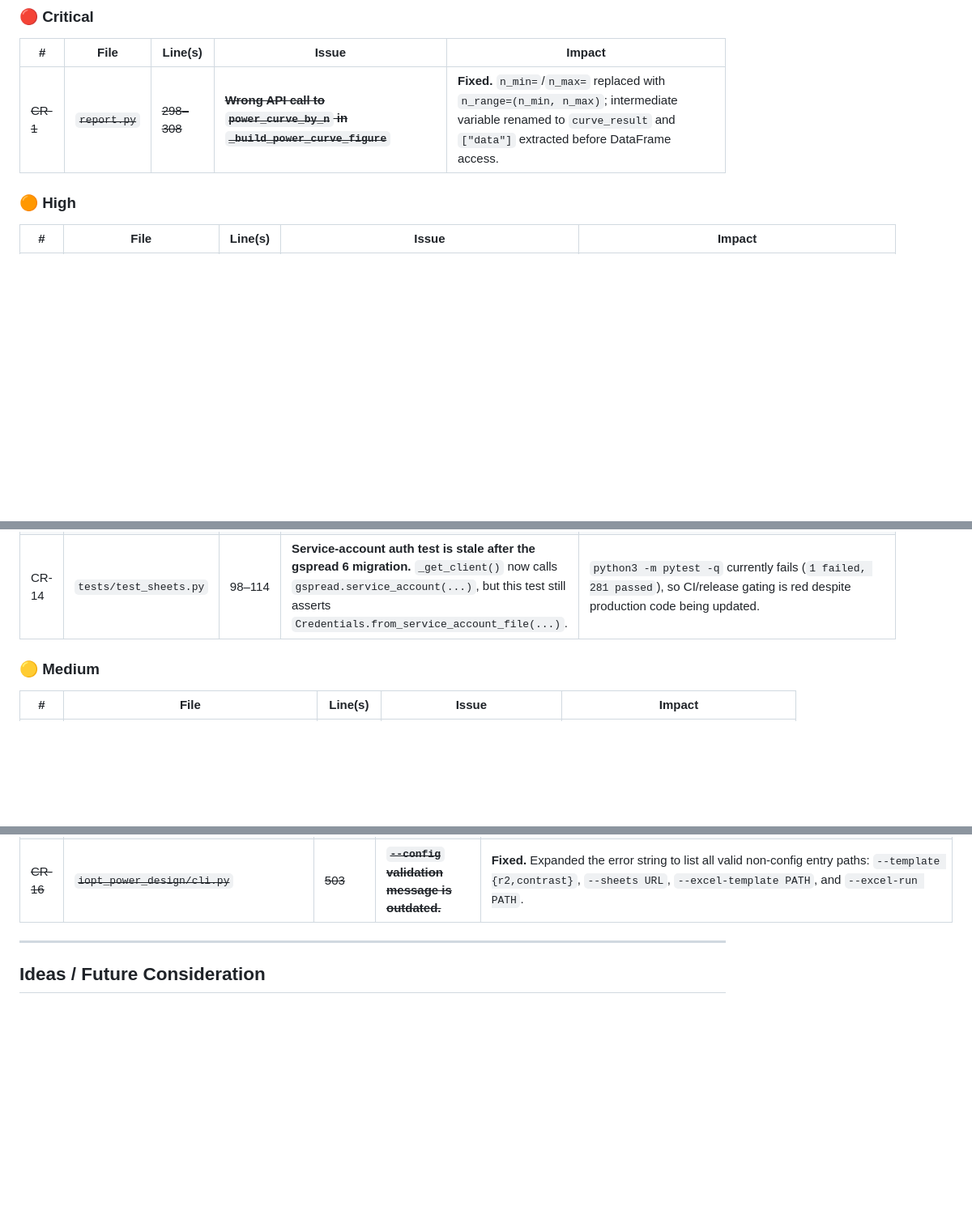
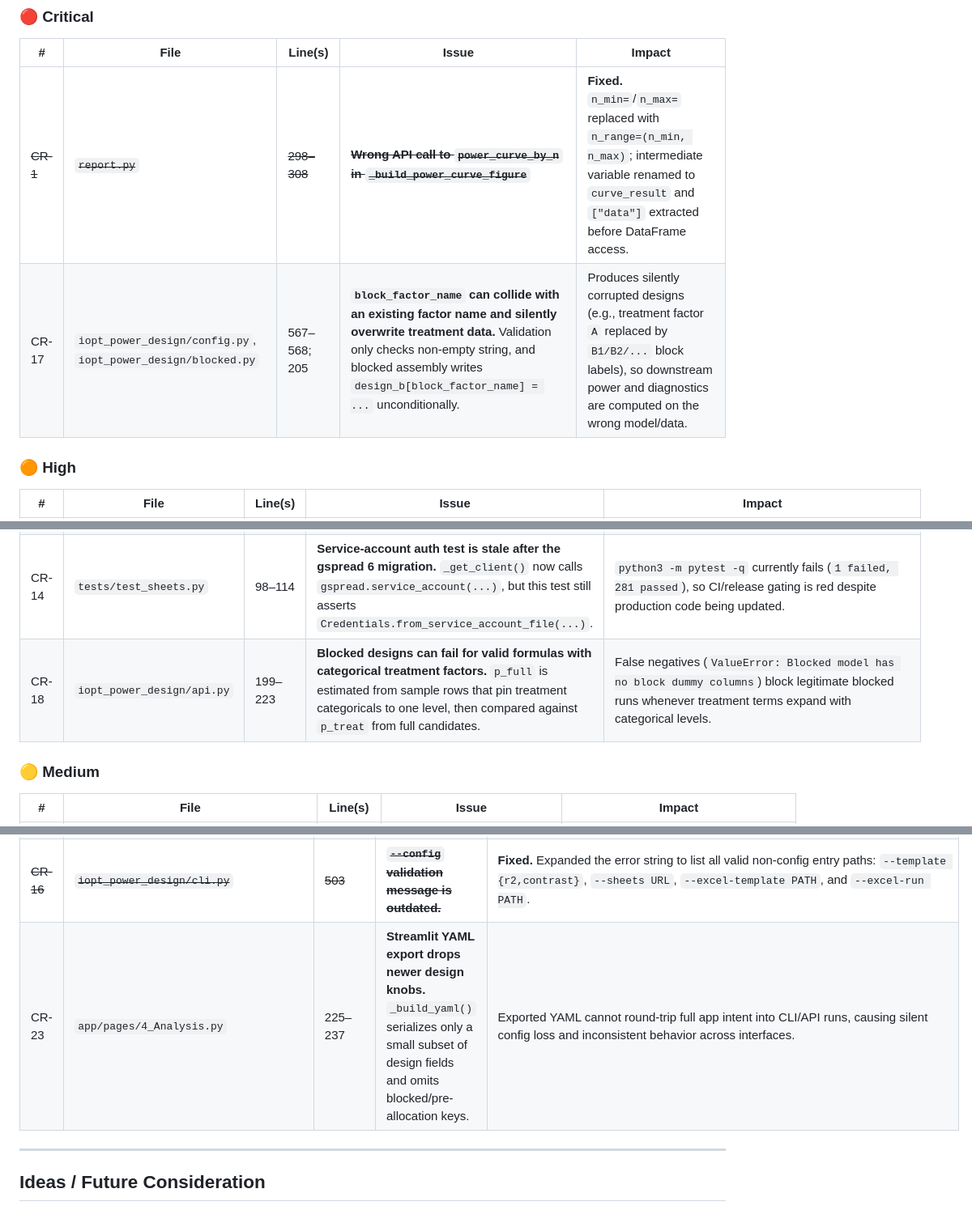
Before and after one commit to mbagalman/lattice-doe, a Markdown page: ENHANCEMENTS.md, 3 parts joined by grey strips. Shown at 81% size. GitHub-like rendering; blank space fills up the shorter version.

```diff
--- a/ENHANCEMENTS.md
+++ b/ENHANCEMENTS.md
@@ -97,6 +97,7 @@ Severity: 🔴 Critical · 🟠 High · 🟡 Medium · 🔵 Low
 | # | File | Line(s) | Issue | Impact |
 |---|---|---|---|---|
 | ~~CR-1~~ | ~~`report.py`~~ | ~~298–308~~ | ~~**Wrong API call to `power_curve_by_n` in `_build_power_curve_figure`**~~ | **Fixed.** `n_min=`/`n_max=` replaced with `n_range=(n_min, n_max)`; intermediate variable renamed to `curve_result` and `["data"]` extracted before DataFrame access. |
+| CR-17 | `iopt_power_design/config.py`, `iopt_power_design/blocked.py` | 567–568; 205 | **`block_factor_name` can collide with an existing factor name and silently overwrite treatment data.** Validation only checks non-empty string, and blocked assembly writes `design_b[block_factor_name] = ...` unconditionally. | Produces silently corrupted designs (e.g., treatment factor `A` replaced by `B1/B2/...` block labels), so downstream power and diagnostics are computed on the wrong model/data. |
 
 ### 🟠 High
 
@@ -105,6 +106,7 @@ Severity: 🔴 Critical · 🟠 High · 🟡 Medium · 🔵 Low
 | ~~CR-2~~ | ~~`sheets.py`~~ | ~~124~~ | ~~**`gspread.authorize()` removed in gspread 6.x**~~ | **Fixed.** Replaced manual `Credentials.from_service_account_file()` + `gspread.authorize()` with `gspread.service_account(filename=credentials)`. Removed now-unused `from google.oauth2.service_account import Credentials` import. |
 | ~~CR-3~~ | ~~`pyproject.toml`~~ | ~~29~~ | ~~**`pyDOE3` listed as core dependency but never imported**~~ | **Fixed.** Removed `pyDOE3>=1.0,<2.0` from `[project.dependencies]` in `pyproject.toml`. Updated `README.md`: removed from core-dependencies list, replaced stale "remains a package dependency" note with accurate description of the internal exchange, and deleted the now-irrelevant `ImportError for pyDOE3` troubleshooting entry. |
 | CR-14 | `tests/test_sheets.py` | 98–114 | **Service-account auth test is stale after the gspread 6 migration.** `_get_client()` now calls `gspread.service_account(...)`, but this test still asserts `Credentials.from_service_account_file(...)`. | `python3 -m pytest -q` currently fails (`1 failed, 281 passed`), so CI/release gating is red despite production code being updated. |
+| CR-18 | `iopt_power_design/api.py` | 199–223 | **Blocked designs can fail for valid formulas with categorical treatment factors.** `p_full` is estimated from sample rows that pin treatment categoricals to one level, then compared against `p_treat` from full candidates. | False negatives (`ValueError: Blocked model has no block dummy columns`) block legitimate blocked runs whenever treatment terms expand with categorical levels. |
 
 ### 🟡 Medium
 
@@ -129,6 +135,7 @@ Severity: 🔴 Critical · 🟠 High · 🟡 Medium · 🔵 Low
 | ~~CR-14~~ | ~~`tests/test_sheets.py`~~ | ~~98–114~~ | ~~**Service-account auth test is stale after the gspread 6 migration.**~~ | **Fixed.** Rewrote `test_service_account_path_calls_from_service_account_file` → `test_service_account_path_calls_gspread_service_account`. Removed the now-unused `Credentials` mock; asserts `mg.service_account.assert_called_once_with(filename="path/to/sa.json")` to match the current `gspread.service_account(filename=...)` API. |
 | ~~CR-15~~ | ~~`iopt_power_design/excel_template.py`~~ | ~~222, 478~~ | ~~**Connector defaults are inconsistent for `random_state` (Excel=42 vs Sheets=123).**~~ | **Fixed.** Changed the `_read_config_sheet` fallback default and the `create_excel_template` pre-filled value from `42` to `123` to match `sheets.py`. Equivalent configs now produce identical stochastic search seeds regardless of front-end. |
 | ~~CR-16~~ | ~~`iopt_power_design/cli.py`~~ | ~~503~~ | ~~**`--config` validation message is outdated.**~~ | **Fixed.** Expanded the error string to list all valid non-config entry paths: `--template {r2,contrast}`, `--sheets URL`, `--excel-template PATH`, and `--excel-run PATH`. |
+| CR-23 | `app/pages/4_Analysis.py` | 225–237 | **Streamlit YAML export drops newer design knobs.** `_build_yaml()` serializes only a small subset of design fields and omits blocked/pre-allocation keys. | Exported YAML cannot round-trip full app intent into CLI/API runs, causing silent config loss and inconsistent behavior across interfaces. |
 
 ---
 
```
Also changed, not shown: other parts of ENHANCEMENTS.md (+4 -0 lines).
